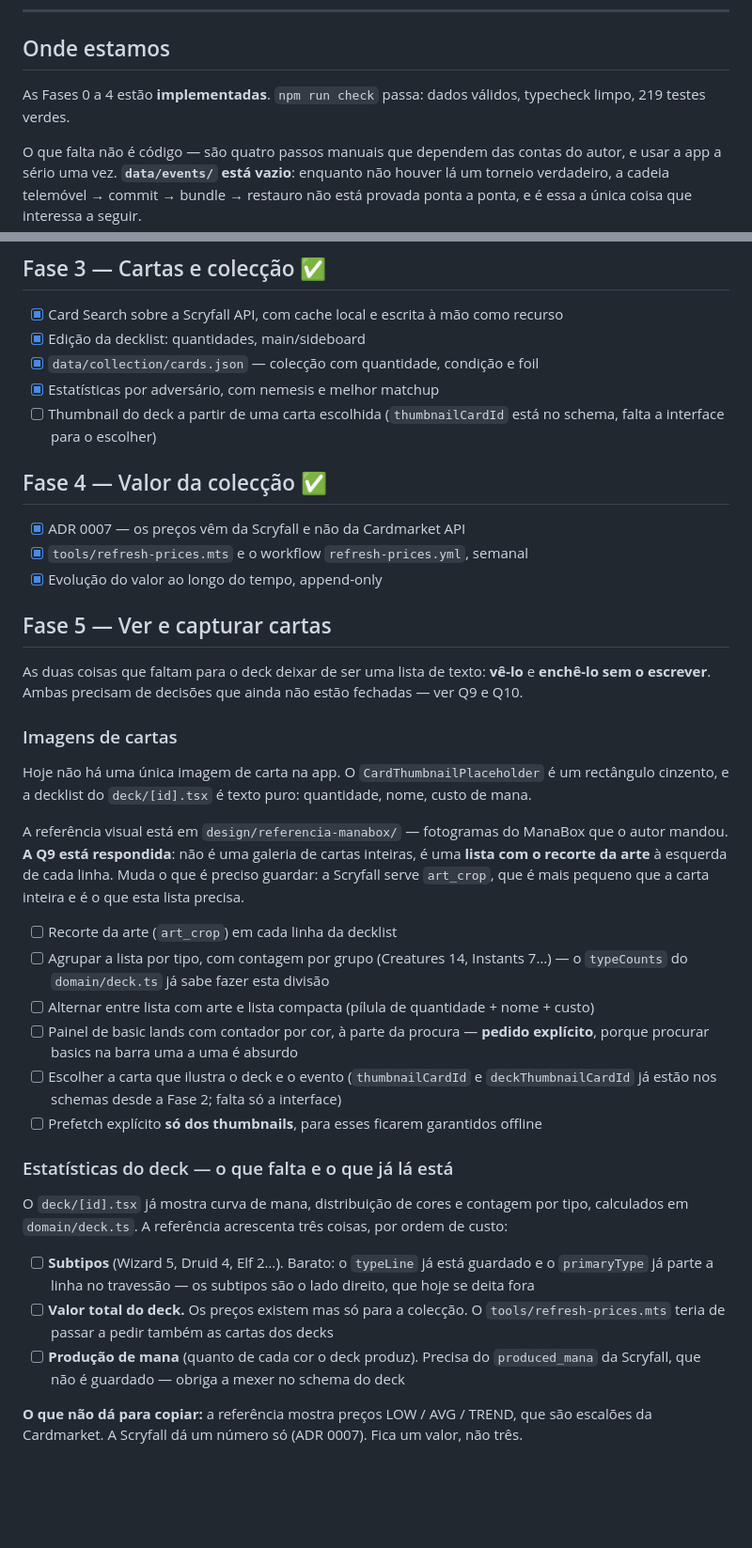
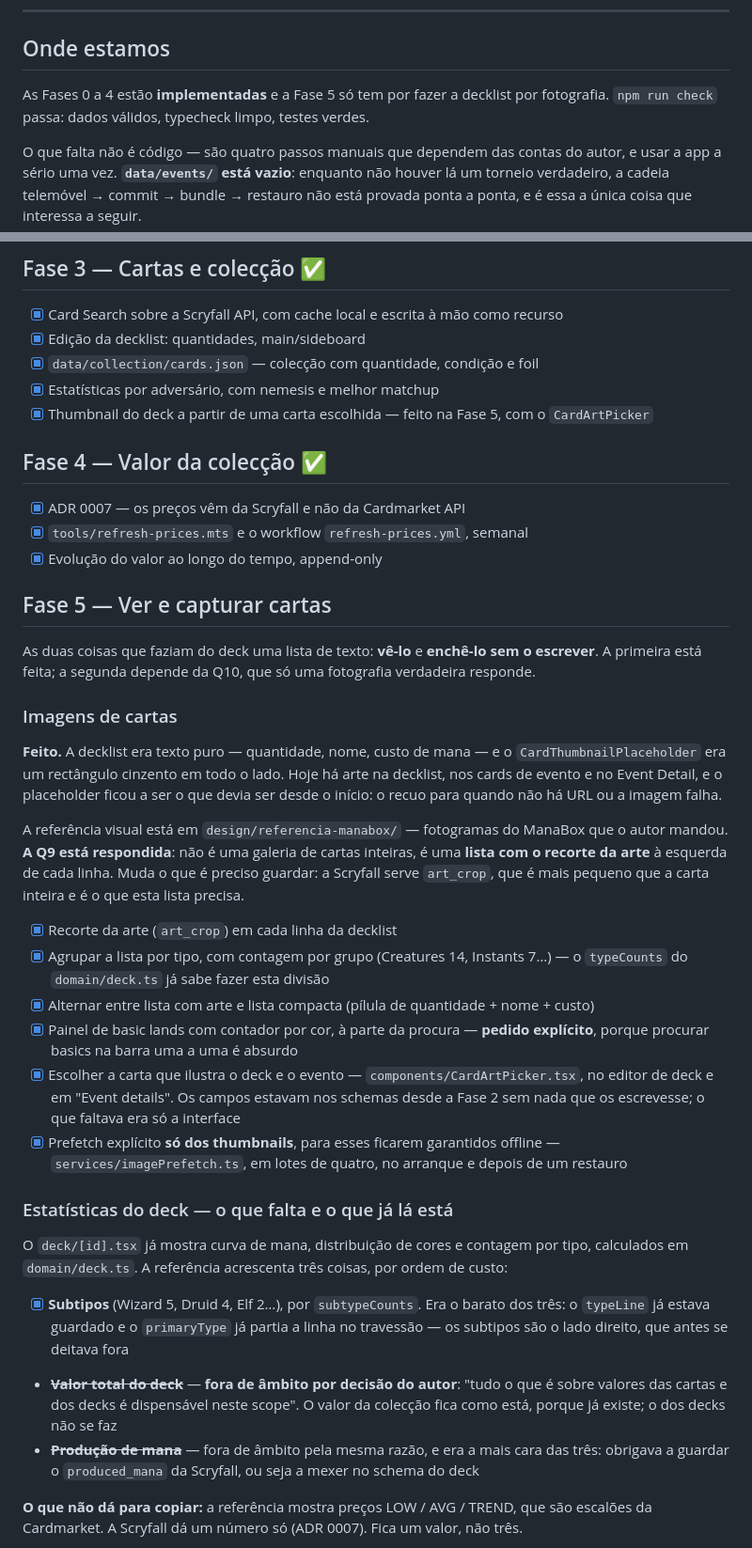
Before and after one commit to riccarvalhinho/mtg-recall, a Markdown page: docs/product/roadmap.md, 2 parts joined by grey strips. Shown at 94% size. GitHub-like rendering; blank space fills up the shorter version.

```diff
--- a/docs/product/roadmap.md
+++ b/docs/product/roadmap.md
@@ -10,8 +10,8 @@ está aqui assume isso.
 
 ## Onde estamos
 
-As Fases 0 a 4 estão **implementadas**. `npm run check` passa: dados válidos, typecheck limpo, 219
-testes verdes.
+As Fases 0 a 4 estão **implementadas** e a Fase 5 só tem por fazer a decklist por fotografia.
+`npm run check` passa: dados válidos, typecheck limpo, testes verdes.
 
 O que falta não é código — são quatro passos manuais que dependem das contas do autor, e usar a app
 a sério uma vez. **`data/events/` está vazio**: enquanto não houver lá um torneio verdadeiro, a
@@ -82,8 +82,7 @@ Tirar o Supabase do caminho e pôr a app a escrever no repositório.
 - [x] Edição da decklist: quantidades, main/sideboard
 - [x] `data/collection/cards.json` — colecção com quantidade, condição e foil
 - [x] Estatísticas por adversário, com nemesis e melhor matchup
-- [ ] Thumbnail do deck a partir de uma carta escolhida (`thumbnailCardId` está no schema, falta a
-      interface para o escolher)
+- [x] Thumbnail do deck a partir de uma carta escolhida — feito na Fase 5, com o `CardArtPicker`
 
 ## Fase 4 — Valor da colecção ✅
 
@@ -93,41 +92,46 @@ Tirar o Supabase do caminho e pôr a app a escrever no repositório.
 
 ## Fase 5 — Ver e capturar cartas
 
-As duas coisas que faltam para o deck deixar de ser uma lista de texto: **vê-lo** e **enchê-lo sem o
-escrever**. Ambas precisam de decisões que ainda não estão fechadas — ver Q9 e Q10.
+As duas coisas que faziam do deck uma lista de texto: **vê-lo** e **enchê-lo sem o escrever**. A
+primeira está feita; a segunda depende da Q10, que só uma fotografia verdadeira responde.
 
 ### Imagens de cartas
 
-Hoje não há uma única imagem de carta na app. O `CardThumbnailPlaceholder` é um rectângulo cinzento,
-e a decklist do `deck/[id].tsx` é texto puro: quantidade, nome, custo de mana.
+**Feito.** A decklist era texto puro — quantidade, nome, custo de mana — e o
+`CardThumbnailPlaceholder` era um rectângulo cinzento em todo o lado. Hoje há arte na decklist, nos
+cards de evento e no Event Detail, e o placeholder ficou a ser o que devia ser desde o início: o
+recuo para quando não há URL ou a imagem falha.
 
 A referência visual está em `design/referencia-manabox/` — fotogramas do ManaBox que o autor
 mandou. **A Q9 está respondida**: não é uma galeria de cartas inteiras, é uma **lista com o recorte
 da arte** à esquerda de cada linha. Muda o que é preciso guardar: a Scryfall serve `art_crop`, que é
 mais pequeno que a carta inteira e é o que esta lista precisa.
 
-- [ ] Recorte da arte (`art_crop`) em cada linha da decklist
-- [ ] Agrupar a lista por tipo, com contagem por grupo (Creatures 14, Instants 7…) — o
+- [x] Recorte da arte (`art_crop`) em cada linha da decklist
+- [x] Agrupar a lista por tipo, com contagem por grupo (Creatures 14, Instants 7…) — o
       `typeCounts` do `domain/deck.ts` já sabe fazer esta divisão
-- [ ] Alternar entre lista com arte e lista compacta (pílula de quantidade + nome + custo)
-- [ ] Painel de basic lands com contador por cor, à parte da procura — **pedido explícito**, porque
+- [x] Alternar entre lista com arte e lista compacta (pílula de quantidade + nome + custo)
+- [x] Painel de basic lands com contador por cor, à parte da procura — **pedido explícito**, porque
       procurar basics na barra uma a uma é absurdo
-- [ ] Escolher a carta que ilustra o deck e o evento (`thumbnailCardId` e `deckThumbnailCardId` já
-      estão nos schemas desde a Fase 2; falta só a interface)
-- [ ] Prefetch explícito **só dos thumbnails**, para esses ficarem garantidos offline
+- [x] Escolher a carta que ilustra o deck e o evento — `components/CardArtPicker.tsx`, no editor de
+      deck e em "Event details". Os campos estavam nos schemas desde a Fase 2 sem nada que os
+      escrevesse; o que faltava era só a interface
+- [x] Prefetch explícito **só dos thumbnails**, para esses ficarem garantidos offline —
+      `services/imagePrefetch.ts`, em lotes de quatro, no arranque e depois de um restauro
 
 ### Estatísticas do deck — o que falta e o que já lá está
 
 O `deck/[id].tsx` já mostra curva de mana, distribuição de cores e contagem por tipo, calculados em
 `domain/deck.ts`. A referência acrescenta três coisas, por ordem de custo:
 
-- [ ] **Subtipos** (Wizard 5, Druid 4, Elf 2…). Barato: o `typeLine` já está guardado e o
-      `primaryType` já parte a linha no travessão — os subtipos são o lado direito, que hoje se
-      deita fora
-- [ ] **Valor total do deck.** Os preços existem mas só para a colecção. O
-      `tools/refresh-prices.mts` teria de passar a pedir também as cartas dos decks
-- [ ] **Produção de mana** (quanto de cada cor o deck produz). Precisa do `produced_mana` da
-      Scryfall, que não é guardado — obriga a mexer no schema do deck
+- [x] **Subtipos** (Wizard 5, Druid 4, Elf 2…), por `subtypeCounts`. Era o barato dos três: o
+      `typeLine` já estava guardado e o `primaryType` já partia a linha no travessão — os subtipos
+      são o lado direito, que antes se deitava fora
+- ~~**Valor total do deck**~~ — **fora de âmbito por decisão do autor**: "tudo o que é sobre
+  valores das cartas e dos decks é dispensável neste scope". O valor da colecção fica como está,
+  porque já existe; o dos decks não se faz
+- ~~**Produção de mana**~~ — fora de âmbito pela mesma razão, e era a mais cara das três: obrigava a
+  guardar o `produced_mana` da Scryfall, ou seja a mexer no schema do deck
 
 **O que não dá para copiar:** a referência mostra preços LOW / AVG / TREND, que são escalões da
 Cardmarket. A Scryfall dá um número só (ADR 0007). Fica um valor, não três.
```
Also changed, not shown: other parts of docs/product/roadmap.md (+16 -16 lines), CLAUDE.md (+22 -11 lines), project-overview.md (+27 -12 lines).
